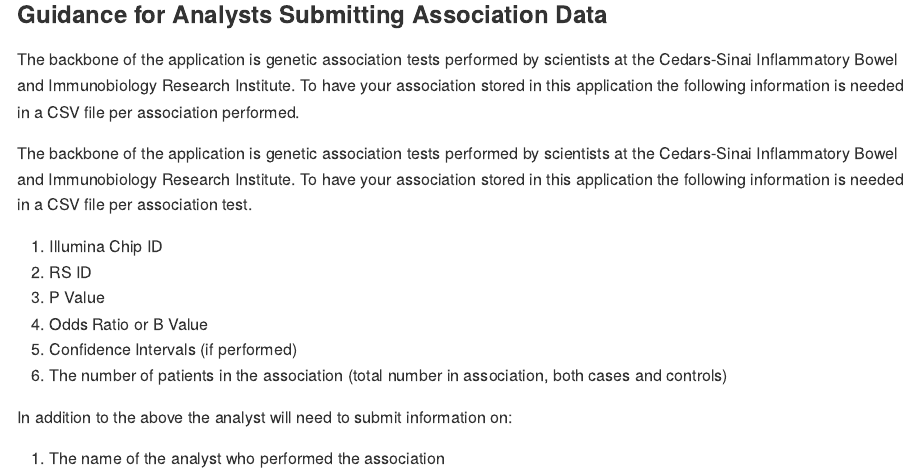
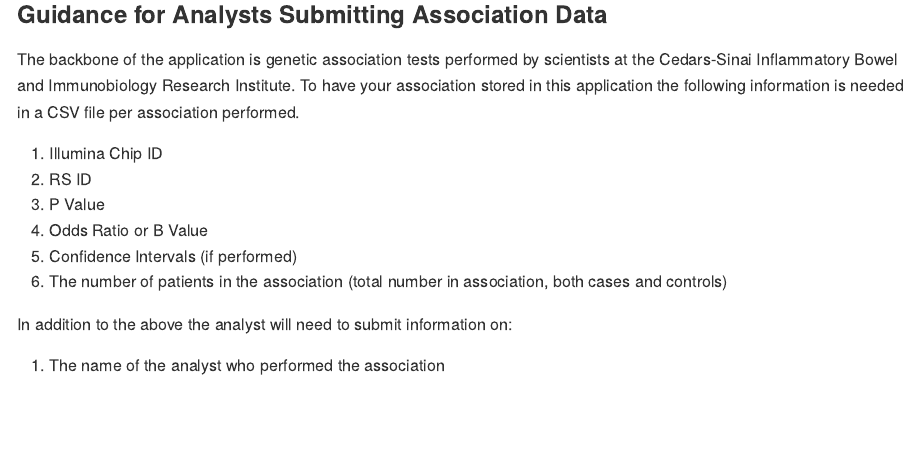
Before and after one commit to greg-botwin/associations, an R Markdown document (README.Rmd): the page in a window 1100 px wide, from 1090 px down. The pictures show the output file README.md that the author committed with the source, drawn offline in the style of GitHub.

Commit message:
fixed typo in readme

```diff
--- a/README.Rmd
+++ b/README.Rmd
@@ -44,8 +44,6 @@ print("hello github")
 ### Guidance for Analysts Submitting Association Data
 The backbone of the application is genetic association tests performed by scientists at the Cedars-Sinai Inflammatory Bowel and Immunobiology Research Institute. To have your association stored in this application the following information is needed in a CSV file per association performed.
 
-The backbone of the application is genetic association tests performed by scientists at the Cedars-Sinai Inflammatory Bowel and Immunobiology Research Institute. To have your association stored in this application the following information is needed in a CSV file per association test.
-
 1. Illumina Chip ID
 2. RS ID
 3. P Value
```
Also changed, not shown: README.md.
